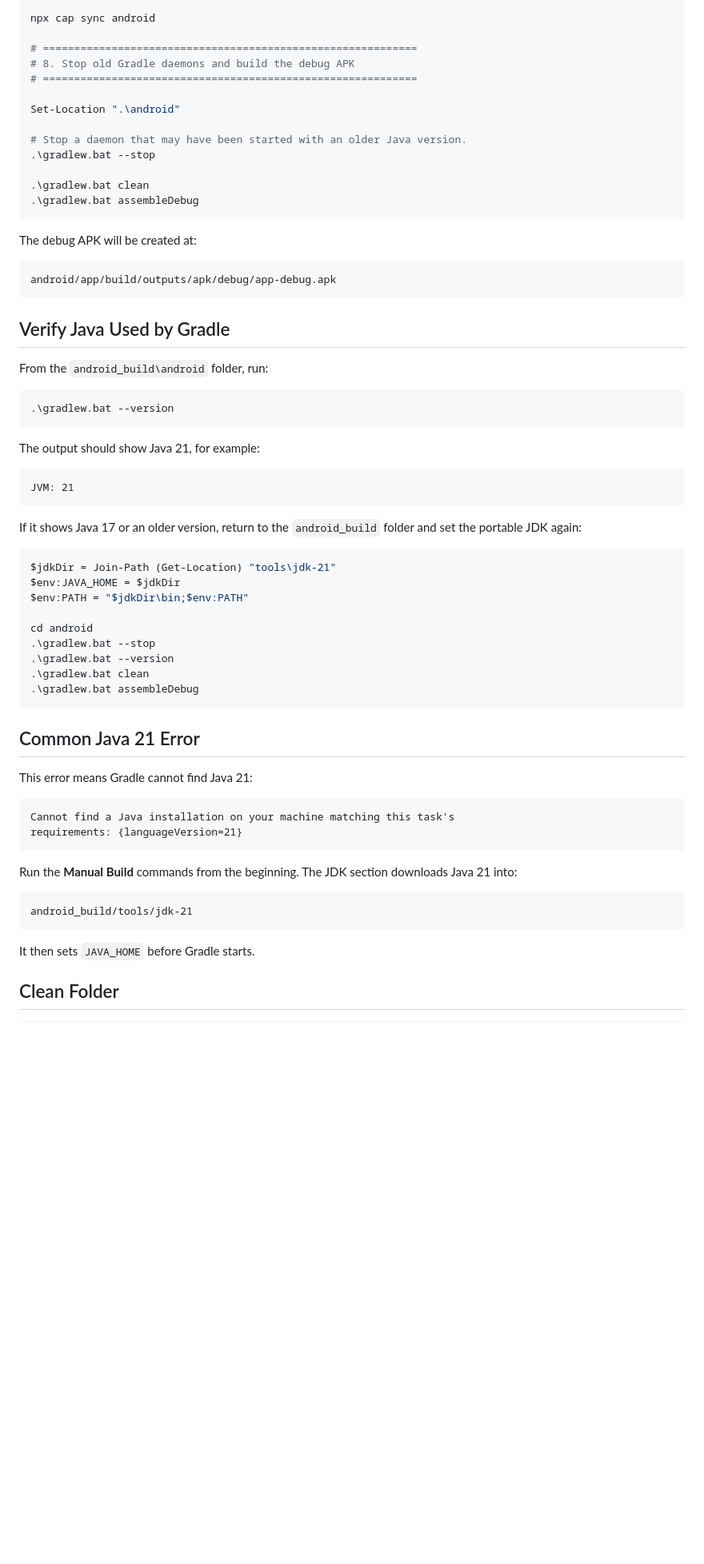
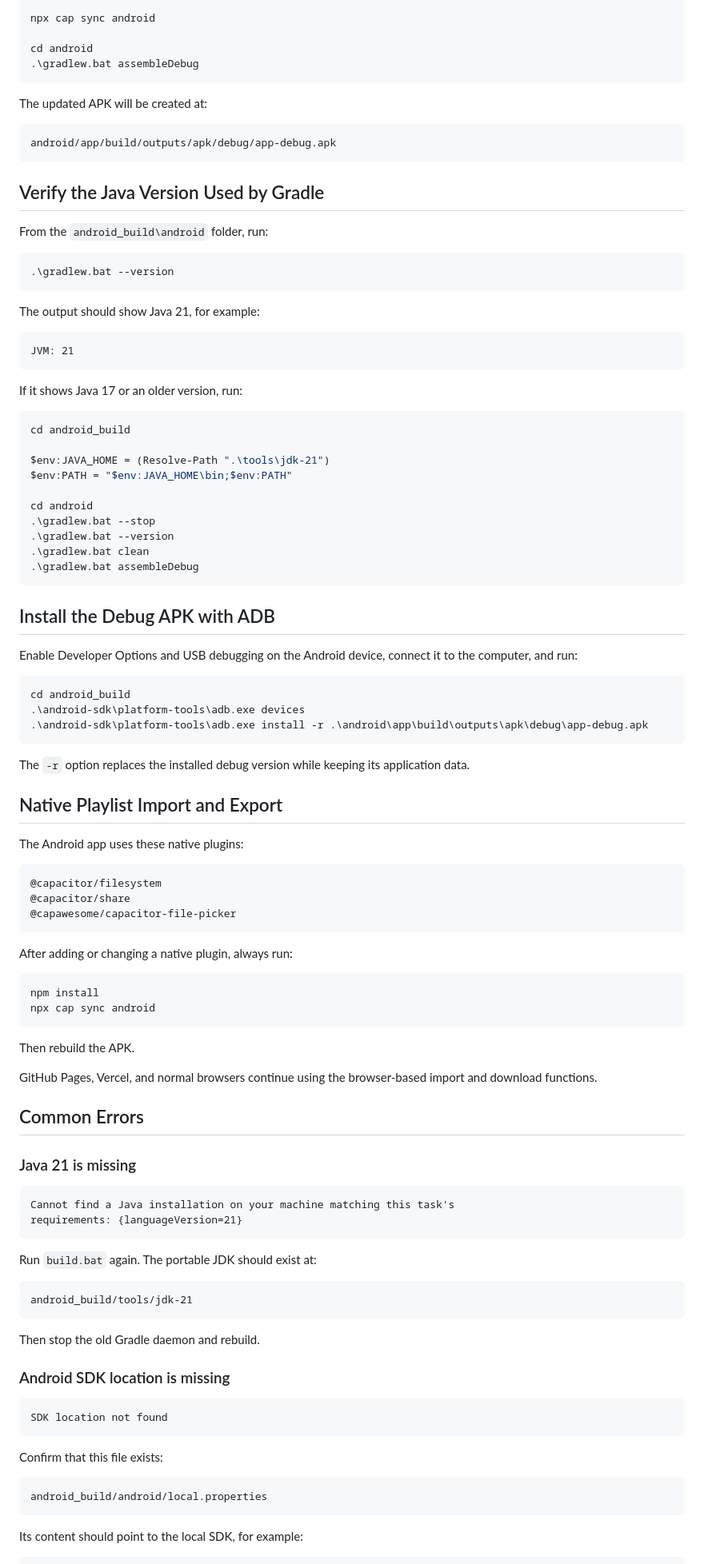
Before and after one commit to Jacob7179/YouTube-Music-Player-Web, a Markdown page: android_build/README-APK.md, the part around one of its changes. Shown at 80% size. Rendered like a GitHub page; blank space fills up the shorter version.

Commit message:
Update README-APK.md to clarify build process and requirements for Android APK

````diff
--- a/android_build/README-APK.md
+++ b/android_build/README-APK.md
@@ -247,26 +87,17 @@ Get-Content ".\android\local.properties"
 
 npx cap sync android
 
-# ============================================================
-# 8. Stop old Gradle daemons and build the debug APK
-# ============================================================
-
-Set-Location ".\android"
-
-# Stop a daemon that may have been started with an older Java version.
-.\gradlew.bat --stop
-
-.\gradlew.bat clean
+cd android
 .\gradlew.bat assembleDebug
 ```
 
-The debug APK will be created at:
+The updated APK will be created at:
 
 ```text
 android/app/build/outputs/apk/debug/app-debug.apk
 ```
 
-## Verify Java Used by Gradle
+## Verify the Java Version Used by Gradle
 
 From the `android_build\android` folder, run:
 
@@ -280,12 +111,13 @@ The output should show Java 21, for example:
 JVM: 21
 ```
 
-If it shows Java 17 or an older version, return to the `android_build` folder and set the portable JDK again:
+If it shows Java 17 or an older version, run:
 
 ```powershell
-$jdkDir = Join-Path (Get-Location) "tools\jdk-21"
-$env:JAVA_HOME = $jdkDir
-$env:PATH = "$jdkDir\bin;$env:PATH"
+cd android_build
+
+$env:JAVA_HOME = (Resolve-Path ".\tools\jdk-21")
+$env:PATH = "$env:JAVA_HOME\bin;$env:PATH"
 
 cd android
 .\gradlew.bat --stop
@@ -294,21 +126,67 @@ cd android
 .\gradlew.bat assembleDebug
 ```
 
-## Common Java 21 Error
+## Install the Debug APK with ADB
 
-This error means Gradle cannot find Java 21:
+Enable Developer Options and USB debugging on the Android device, connect it to the computer, and run:
+
+```powershell
+cd android_build
+.\android-sdk\platform-tools\adb.exe devices
+.\android-sdk\platform-tools\adb.exe install -r .\android\app\build\outputs\apk\debug\app-debug.apk
+```
+
+The `-r` option replaces the installed debug version while keeping its application data.
+
+## Native Playlist Import and Export
+
+The Android app uses these native plugins:
+
+```text
+@capacitor/filesystem
+@capacitor/share
+@capawesome/capacitor-file-picker
+```
+
+After adding or changing a native plugin, always run:
+
+```powershell
+npm install
+npx cap sync android
+```
+
+Then rebuild the APK.
+
+GitHub Pages, Vercel, and normal browsers continue using the browser-based import and download functions.
+
+## Common Errors
+
+### Java 21 is missing
 
 ```text
 Cannot find a Java installation on your machine matching this task's
 requirements: {languageVersion=21}
 ```
 
-Run the **Manual Build** commands from the beginning. The JDK section downloads Java 21 into:
+Run `build.bat` again. The portable JDK should exist at:
 
 ```text
 android_build/tools/jdk-21
 ```
 
-It then sets `JAVA_HOME` before Gradle starts.
+Then stop the old Gradle daemon and rebuild.
 
-## Clean Folder
+### Android SDK location is missing
+
+```text
+SDK location not found
+```
+
+Confirm that this file exists:
+
+```text
+android_build/android/local.properties
+```
+
+Its content should point to the local SDK, for example:
+
````
Also changed, not shown: other parts of android_build/README-APK.md (+116 -223 lines).
